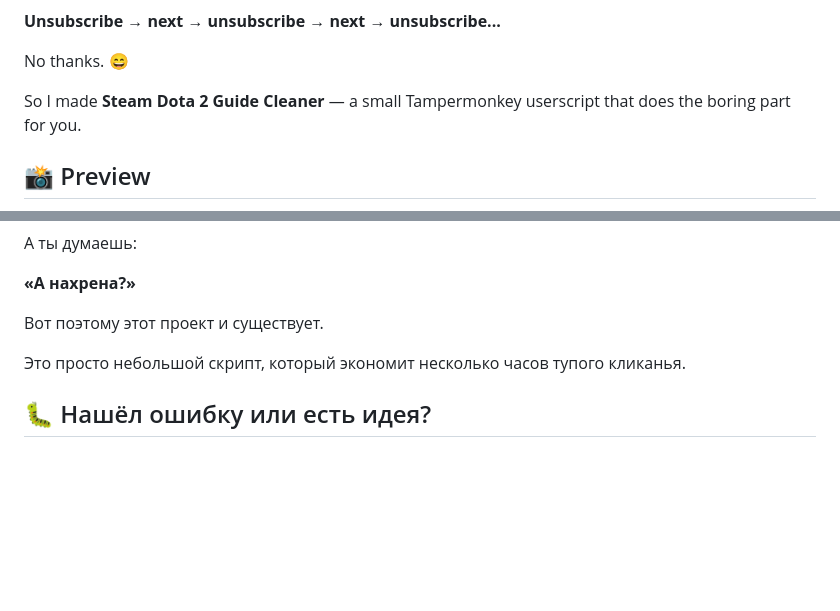
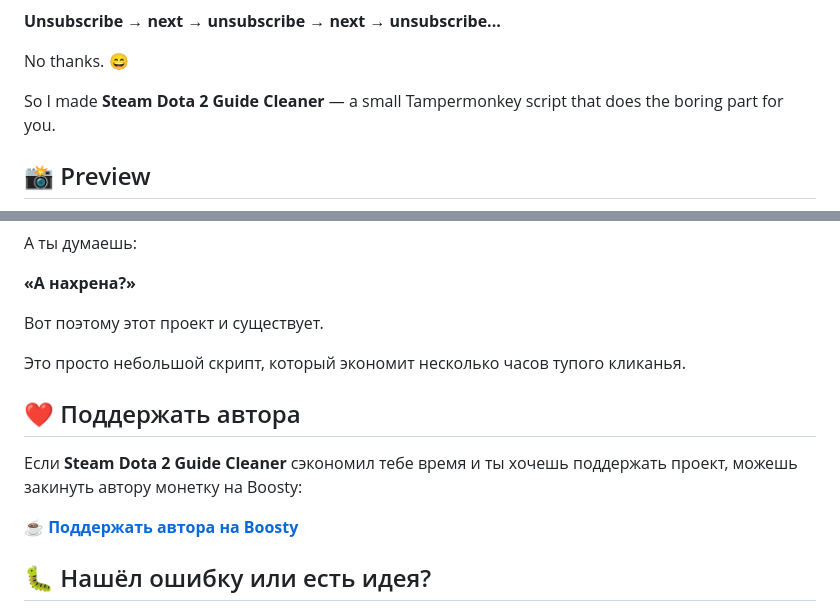
Before and after one commit to Ga4iGnida/steam-dota-guide-cleaner, a Markdown page: README.md, 2 parts joined by grey strips. Drawn GitHub-style; blank space fills up the shorter version.

```diff
--- a/README.md
+++ b/README.md
@@ -13,7 +13,7 @@ And Steam's solution is basically:
 
 No thanks. 😄
 
-So I made **Steam Dota 2 Guide Cleaner** — a small Tampermonkey userscript that does the boring part for you.
+So I made **Steam Dota 2 Guide Cleaner** — a small Tampermonkey script that does the boring part for you.
 
 ## 📸 Preview
 
@@ -176,6 +182,12 @@ Steam говорит:
 
 Это просто небольшой скрипт, который экономит несколько часов тупого кликанья.
 
+## ❤️ Поддержать автора
+
+Если **Steam Dota 2 Guide Cleaner** сэкономил тебе время и ты хочешь поддержать проект, можешь закинуть автору монетку на Boosty:
+
+**[☕ Поддержать автора на Boosty](https://boosty.to/ga4ignida)**
+
 ## 🐛 Нашёл ошибку или есть идея?
 
 - **[Сообщить об ошибке](https://github.com/Ga4iGnida/steam-dota-guide-cleaner/issues/new?template=bug_report.md)**
```
Also changed, not shown: other parts of README.md (+10 -4 lines).
